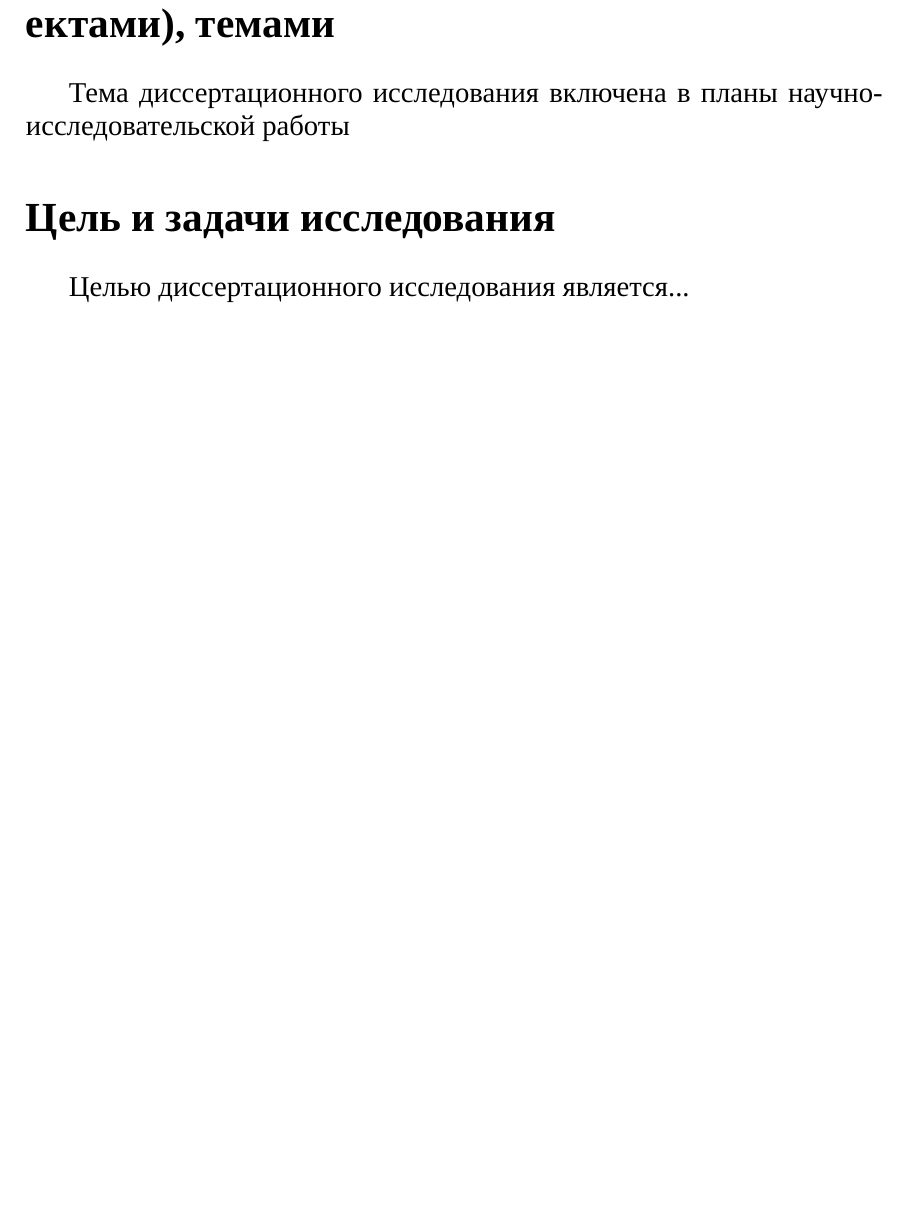
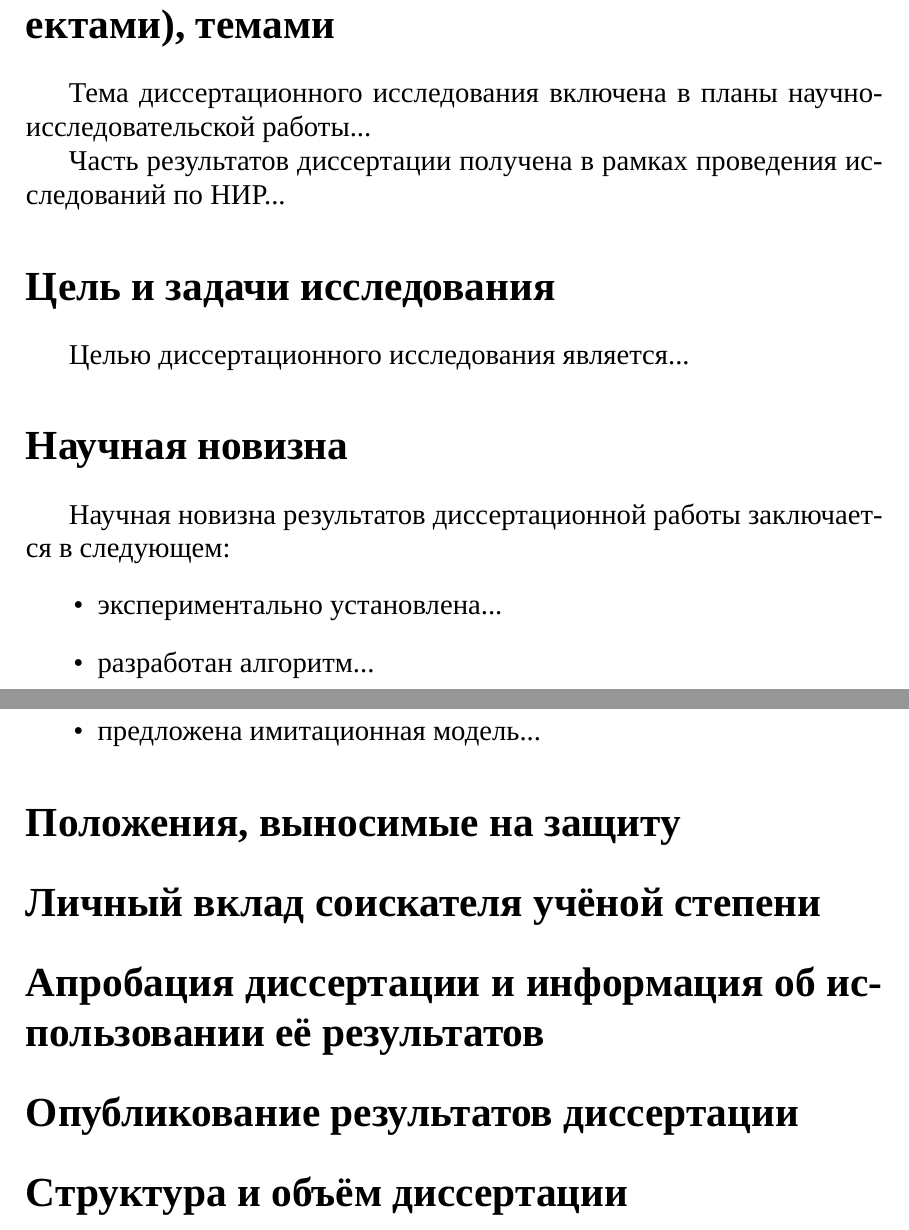
Before and after one commit to fobos2k/DiserBY, a LaTeX thesis (diser_template.tex, which reads characteristics.tex, diserby.cls): part of page 1 of 8 before the commit and two parts of pages 5 and 6 of 8 after it, the two joined at a grey line, cut so that both start at the same text, the shorter picture padded with empty space. Compiled offline with XeLaTeX; a missing font is replaced by an installed copy or a similar font.

Commit message:
Автозаголовки в общей характеристике работы

```diff
--- a/characteristics.tex
+++ b/characteristics.tex
@@ -1,3 +1,35 @@
-\CharacteristicsLinks{Тема диссертационного исследования включена в планы научно-исследовательской работы}
+\Characteristic
 
-\CharacteristicsTargets{Целью диссертационного исследования является...}
+%% Связь работы с научными программами (проектами), темами
+\CharacteristicLinks
+Тема диссертационного исследования включена в планы научно-исследовательской работы...
+
+Часть результатов диссертации получена в рамках проведения исследований по НИР...
+
+%% Цель и задачи исследования
+\CharacteristicTargets
+Целью диссертационного исследования является...
+
+%% Научная новизна
+\CharacteristicNovelty
+Научная новизна результатов диссертационной работы заключается в следующем:
+\begin{itemize}
+\item экспериментально установлена...
+\item разработан алгоритм...
+\item предложена имитационная модель...
+\end{itemize}
+
+%% Положения, выносимые на защиту
+\CharacteristicIdeas
+
+%% Личный вклад соискателя учёной степени
+\CharacteristicContribution
+
+%% Апробация диссертации и информация об использовании её результатов
+\CharacteristicApprobation
+
+%% Опубликование результатов диссертации
+\CharacteristicPublication
+
+%% Структура и объём диссертации
+\CharacteristicStructure
--- a/diserby.cls
+++ b/diserby.cls
@@ -570,30 +570,71 @@
   \addcontentsline{toc}{chapter}{ПЕРЕЧЕНЬ СОКРАЩЕНИЙ И УСЛОВНЫХ ОБОЗНАЧЕНИЙ}%
 }
 
-\newcommand\Characteristics{% (п.11)
-  \chapter*{ОБЩАЯ ХАРАКТЕРИСТИКА РАБОТЫ}
-  \addcontentsline{toc}{chapter}{ОБЩАЯ ХАРАКТЕРИСТИКА РАБОТЫ}%
-}
-\newcommand\CharacteristicsLinks{%
-  \def\CharacteristicsLinksName{Связь работы с научными программами (проектами), темами}
+%% ОБЩАЯ ХАРАКТЕРИСТИКА РАБОТЫ (п.11)
+\def\CharacteristicTitle{ОБЩАЯ ХАРАКТЕРИСТИКА РАБОТЫ}
+\def\CharacteristicLinksTitle{Связь работы с научными программами (проектами), темами}
+\def\CharacteristicTargetsTitle{Цель и задачи исследования}
+\def\CharacteristicNoveltyTitle{Научная новизна}
+\def\CharacteristicIdeasTitle{Положения, выносимые на защиту}
+\def\CharacteristicContributionTitle{Личный вклад соискателя учёной степени}
+\def\CharacteristicApprobationTitle{Апробация диссертации и информация об использовании её результатов}
+\def\CharacteristicPublicationTitle{Опубликование результатов диссертации}
+\def\CharacteristicStructureTitle{Структура и объём диссертации}
+
+\newcommand\Characteristic{% Заголовок
   \if@thesis
-    \section*{\CharacteristicsLinksName}
+    \chapter*\CharacteristicTitle
+    \addcontentsline{toc}{chapter}\CharacteristicTitle
   \else
-    \textbf{\CharacteristicsLinksName. }
   \fi
 }
-\newcommand\CharacteristicsTargets{%
-  \def\CharacteristicsTargetsName{Цель и задачи исследования}
+\newcommand\CharacteristicLinks{%
   \if@thesis
-    \section*{\CharacteristicsTargetsName}
+    \section*\CharacteristicLinksTitle
   \else
-    \textbf{\CharacteristicsTargetsName. }
   \fi
 }
-\newcommand\MakeCharacteristics{%
-  \Characteristics
-  \@CharacteristicsLinks
-  \global\let\maketitle\relax
+\newcommand\CharacteristicTargets{%
+  \if@thesis
+    \section*\CharacteristicTargetsTitle
+  \else
+  \fi
+}
+\newcommand\CharacteristicNovelty{%
+  \if@thesis
+    \section*\CharacteristicNoveltyTitle
+  \else
+  \fi
+}
+\newcommand\CharacteristicIdeas{%
+  \if@thesis
+    \section*\CharacteristicIdeasTitle
+  \else
+  \fi
+}
+\newcommand\CharacteristicContribution{%
+  \if@thesis
+    \section*\CharacteristicContributionTitle
+  \else
+  \fi
+}
+\newcommand\CharacteristicApprobation{%
+  \if@thesis
+    \section*\CharacteristicApprobationTitle
+  \else
+  \fi
+}
+\newcommand\CharacteristicPublication{%
+  \if@thesis
+    \section*\CharacteristicPublicationTitle
+  \else
+  \fi
+}
+\newcommand\CharacteristicStructure{%
+  \if@thesis
+    \section*\CharacteristicStructureTitle
+  \else
+  \fi
 }
 
 \newdimen\bibindent
```
Also changed, not shown: diser_template.tex (+2 -2 lines), diser_template.pdf (deleted).
